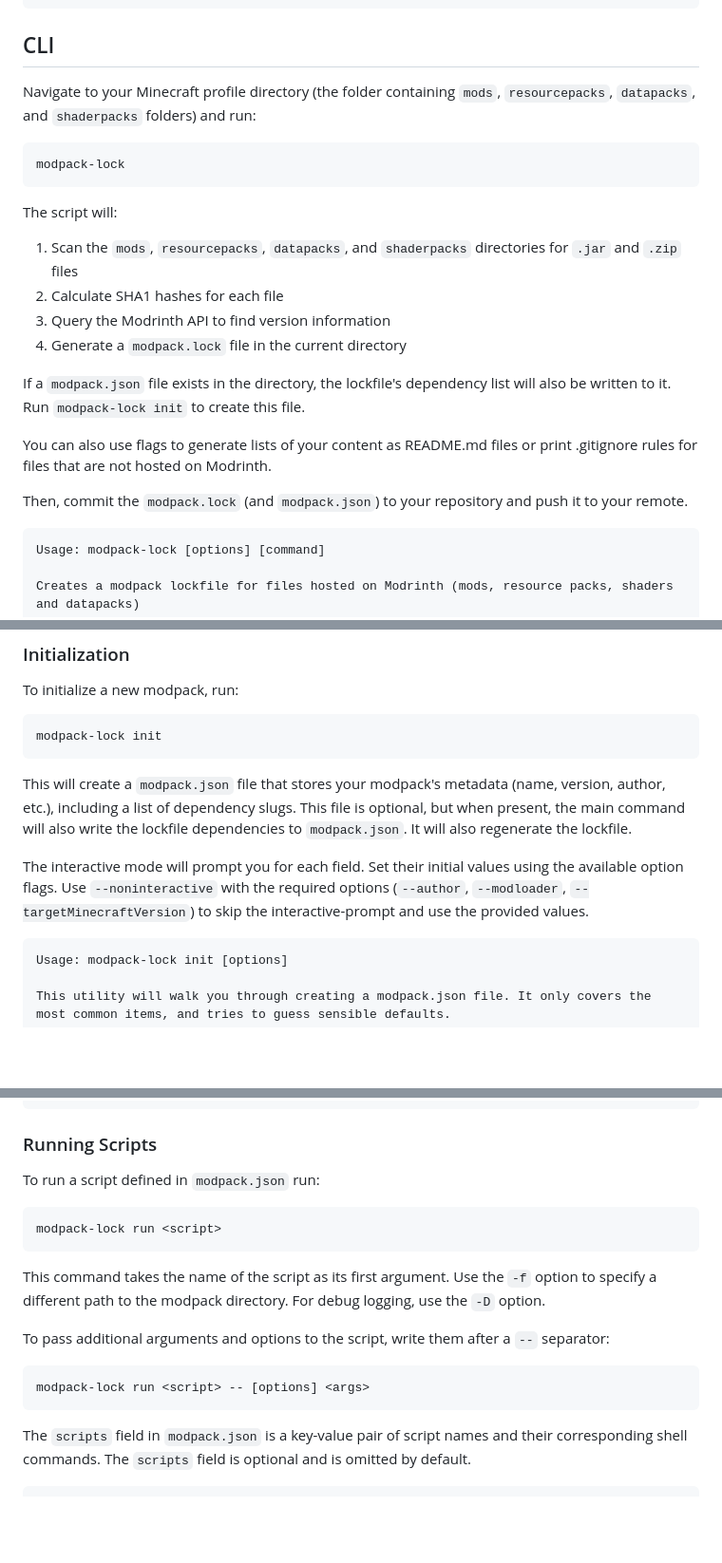
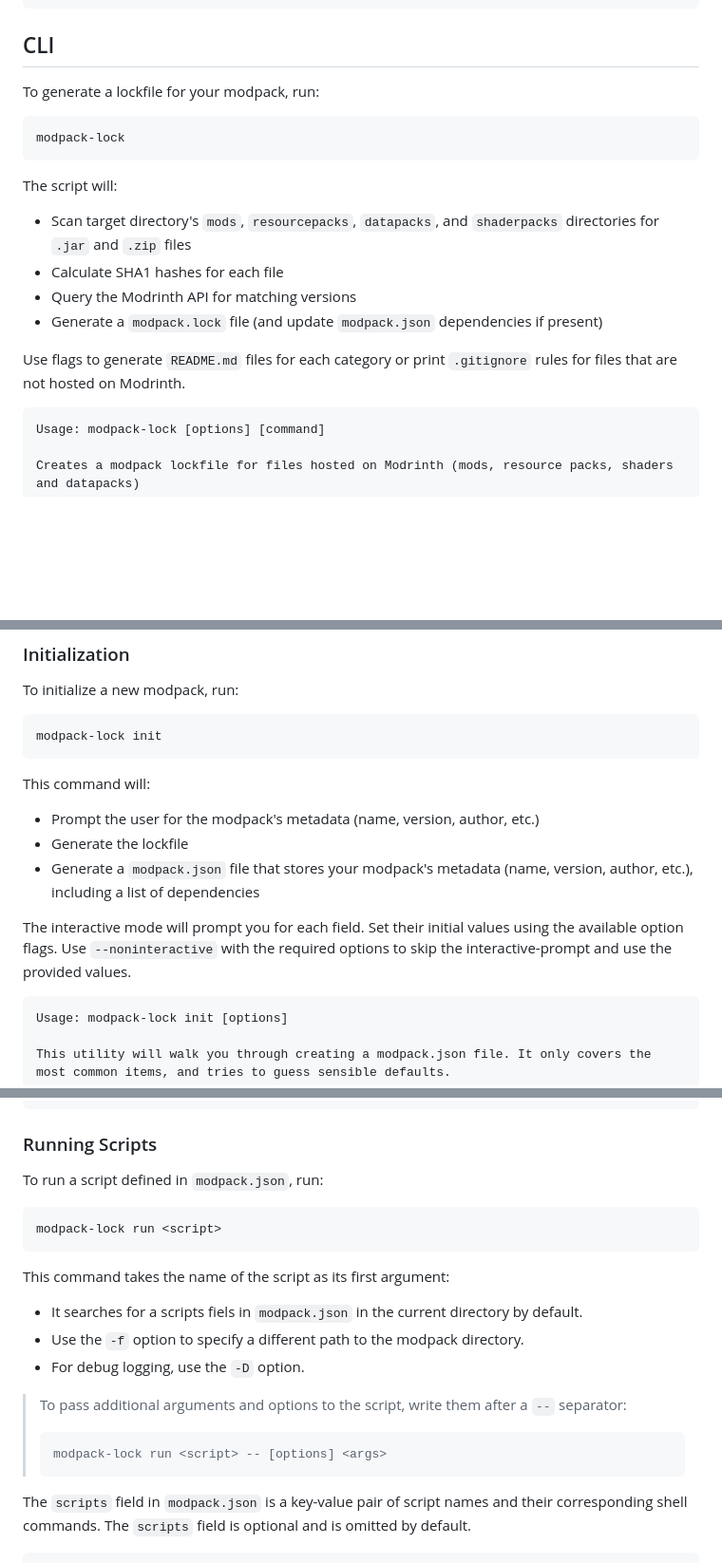
Before and after one commit to nickesc/modpack-lock, a Markdown page: README.md, 3 parts joined by grey strips. Shown at 95% size. Drawn GitHub-style; blank space fills up the shorter version.

Commit message:
updated readme wording for accuracy and conciseness

````diff
--- a/README.md
+++ b/README.md
@@ -36,7 +34,7 @@ npx modpack-lock
 
 ## CLI
 
-Navigate to your Minecraft profile directory (the folder containing `mods`, `resourcepacks`, `datapacks`, and `shaderpacks` folders) and run:
+To generate a lockfile for your modpack, run:
 
 ```bash
 modpack-lock
@@ -44,16 +42,12 @@ modpack-lock
 
 The script will:
 
-1. Scan the `mods`, `resourcepacks`, `datapacks`, and `shaderpacks` directories for `.jar` and `.zip` files
-2. Calculate SHA1 hashes for each file
-3. Query the Modrinth API to find version information
-4. Generate a `modpack.lock` file in the current directory
+- Scan target directory's `mods`, `resourcepacks`, `datapacks`, and `shaderpacks` directories for `.jar` and `.zip` files
+- Calculate SHA1 hashes for each file
+- Query the Modrinth API for matching versions
+- Generate a `modpack.lock` file (and update `modpack.json` dependencies if present)
 
-If a `modpack.json` file exists in the directory, the lockfile's dependency list will also be written to it. Run `modpack-lock init` to create this file.
-
-You can also use flags to generate lists of your content as README.md files or print .gitignore rules for files that are not hosted on Modrinth.
-
-Then, commit the `modpack.lock` (and `modpack.json`) to your repository and push it to your remote.
+Use flags to generate `README.md` files for each category or print `.gitignore` rules for files that are not hosted on Modrinth.
 
 ```text
 Usage: modpack-lock [options] [command]
@@ -90,9 +84,13 @@ To initialize a new modpack, run:
 modpack-lock init
 ```
 
-This will create a `modpack.json` file that stores your modpack's metadata (name, version, author, etc.), including a list of dependency slugs. This file is optional, but when present, the main command will also write the lockfile dependencies to `modpack.json`. It will also regenerate the lockfile.
+This command will:
 
-The interactive mode will prompt you for each field. Set their initial values using the available option flags. Use `--noninteractive` with the required options (`--author`, `--modloader`, `--targetMinecraftVersion`) to skip the interactive-prompt and use the provided values.
+- Prompt the user for the modpack's metadata (name, version, author, etc.)
+- Generate the lockfile
+- Generate a `modpack.json` file that stores your modpack's metadata (name, version, author, etc.), including a list of dependencies
+
+The interactive mode will prompt you for each field. Set their initial values using the available option flags. Use `--noninteractive` with the required options to skip the interactive-prompt and use the provided values.
 
 ```text
 Usage: modpack-lock init [options]
@@ -123,19 +121,23 @@ INFORMATION
 
 ### Running Scripts
 
-To run a script defined in `modpack.json` run:
+To run a script defined in `modpack.json`, run:
 
 ```bash
 modpack-lock run <script>
 ```
 
-This command takes the name of the script as its first argument. Use the `-f` option to specify a different path to the modpack directory. For debug logging, use the `-D` option.
+This command takes the name of the script as its first argument:
 
-To pass additional arguments and options to the script, write them after a `--` separator:
+- It searches for a scripts fiels in `modpack.json` in the current directory by default.
+- Use the `-f` option to specify a different path to the modpack directory.
+- For debug logging, use the `-D` option.
 
-```bash
-modpack-lock run <script> -- [options] <args>
-```
+> To pass additional arguments and options to the script, write them after a `--` separator:
+>
+> ```bash
+> modpack-lock run <script> -- [options] <args>
+> ```
 
 The `scripts` field in `modpack.json` is a key-value pair of script names and their corresponding shell commands. The `scripts` field is optional and is omitted by default.
 
````
Also changed, not shown: other parts of README.md (+9 -10 lines).
